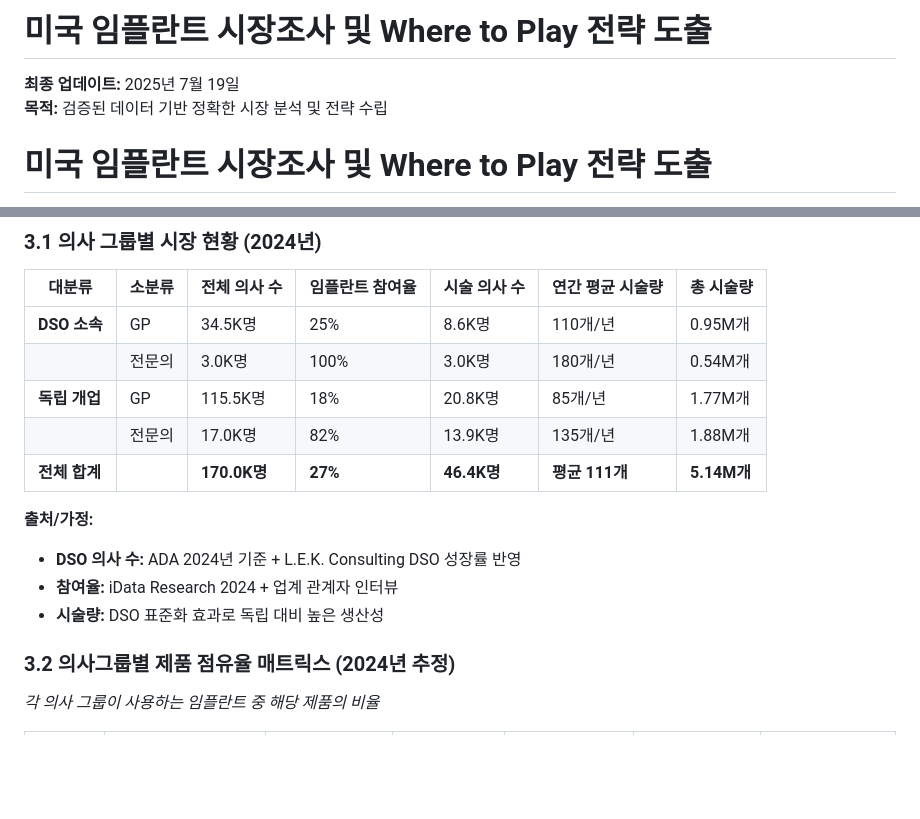
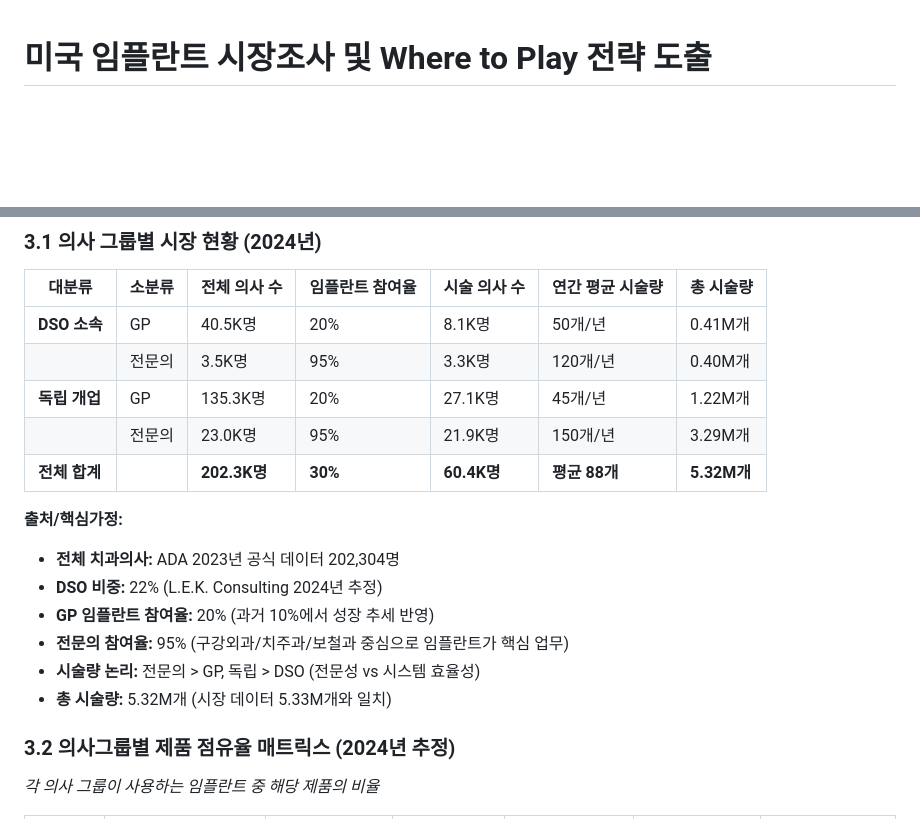
Before and after one commit to kris-data/kiis-investor-pitch, a Markdown page: docs/Financial_Model_Updates.md, 2 parts joined by grey strips. Rendered like a GitHub page; blank space fills up the shorter version.

```diff
--- a/docs/Financial_Model_Updates.md
+++ b/docs/Financial_Model_Updates.md
@@ -1,8 +1,3 @@
-# 미국 임플란트 시장조사 및 Where to Play 전략 도출
-
-**최종 업데이트:** 2025년 7월 19일
-**목적:** 검증된 데이터 기반 정확한 시장 분석 및 전략 수립
-
 # 미국 임플란트 시장조사 및 Where to Play 전략 도출
 
 **최종 업데이트:** 2025년 7월 19일
@@ -90,16 +85,19 @@
 
 | 대분류 | 소분류 | 전체 의사 수 | 임플란트 참여율 | 시술 의사 수 | 연간 평균 시술량 | 총 시술량 |
 |--------|--------|-------------|----------------|-------------|------------------|----------|
-| **DSO 소속** | GP | 34.5K명 | 25% | 8.6K명 | 110개/년 | 0.95M개 |
-| | 전문의 | 3.0K명 | 100% | 3.0K명 | 180개/년 | 0.54M개 |
-| **독립 개업** | GP | 115.5K명 | 18% | 20.8K명 | 85개/년 | 1.77M개 |
-| | 전문의 | 17.0K명 | 82% | 13.9K명 | 135개/년 | 1.88M개 |
-| **전체 합계** | | **170.0K명** | **27%** | **46.4K명** | **평균 111개** | **5.14M개** |
+| **DSO 소속** | GP | 40.5K명 | 20% | 8.1K명 | 50개/년 | 0.41M개 |
+| | 전문의 | 3.5K명 | 95% | 3.3K명 | 120개/년 | 0.40M개 |
+| **독립 개업** | GP | 135.3K명 | 20% | 27.1K명 | 45개/년 | 1.22M개 |
+| | 전문의 | 23.0K명 | 95% | 21.9K명 | 150개/년 | 3.29M개 |
+| **전체 합계** | | **202.3K명** | **30%** | **60.4K명** | **평균 88개** | **5.32M개** |
 
-**출처/가정:**
-- **DSO 의사 수:** ADA 2024년 기준 + L.E.K. Consulting DSO 성장률 반영
-- **참여율:** iData Research 2024 + 업계 관계자 인터뷰
-- **시술량:** DSO 표준화 효과로 독립 대비 높은 생산성
+**출처/핵심가정:**
+- **전체 치과의사:** ADA 2023년 공식 데이터 202,304명
+- **DSO 비중:** 22% (L.E.K. Consulting 2024년 추정)
+- **GP 임플란트 참여율:** 20% (과거 10%에서 성장 추세 반영)
+- **전문의 참여율:** 95% (구강외과/치주과/보철과 중심으로 임플란트가 핵심 업무)
+- **시술량 논리:** 전문의 > GP, 독립 > DSO (전문성 vs 시스템 효율성)
+- **총 시술량:** 5.32M개 (시장 데이터 5.33M개와 일치)
 
 ### 3.2 의사그룹별 제품 점유율 매트릭스 (2024년 추정)
 *각 의사 그룹이 사용하는 임플란트 중 해당 제품의 비율*
```
